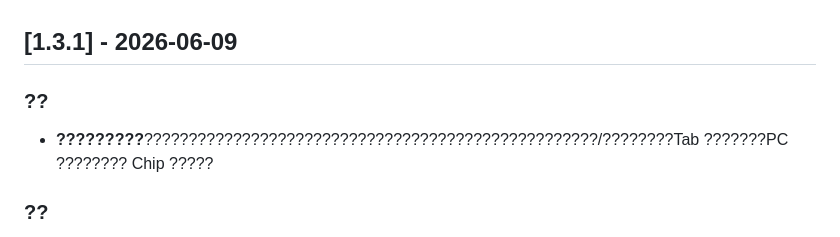
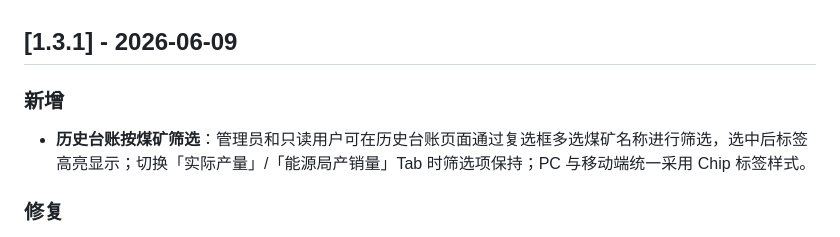
Before and after one commit to mvpwanhao/ymkymanager, a Markdown page: CHANGELOG.md, the part around one of its changes. GitHub-like rendering.

```diff
--- a/CHANGELOG.md
+++ b/CHANGELOG.md
@@ -1,8 +1,8 @@
 ## [1.3.1] - 2026-06-09
 
-### ??
+### 新增
 
-- **?????????**???????????????????????????????????????????????????/????????Tab ???????PC ???????? Chip ?????
+- **历史台账按煤矿筛选**：管理员和只读用户可在历史台账页面通过复选框多选煤矿名称进行筛选，选中后标签高亮显示；切换「实际产量」/「能源局产销量」Tab 时筛选项保持；PC 与移动端统一采用 Chip 标签样式。
 
-### ??
+### 修复
 
```
Also changed, not shown: other parts of CHANGELOG.md (+1 -5 lines).
